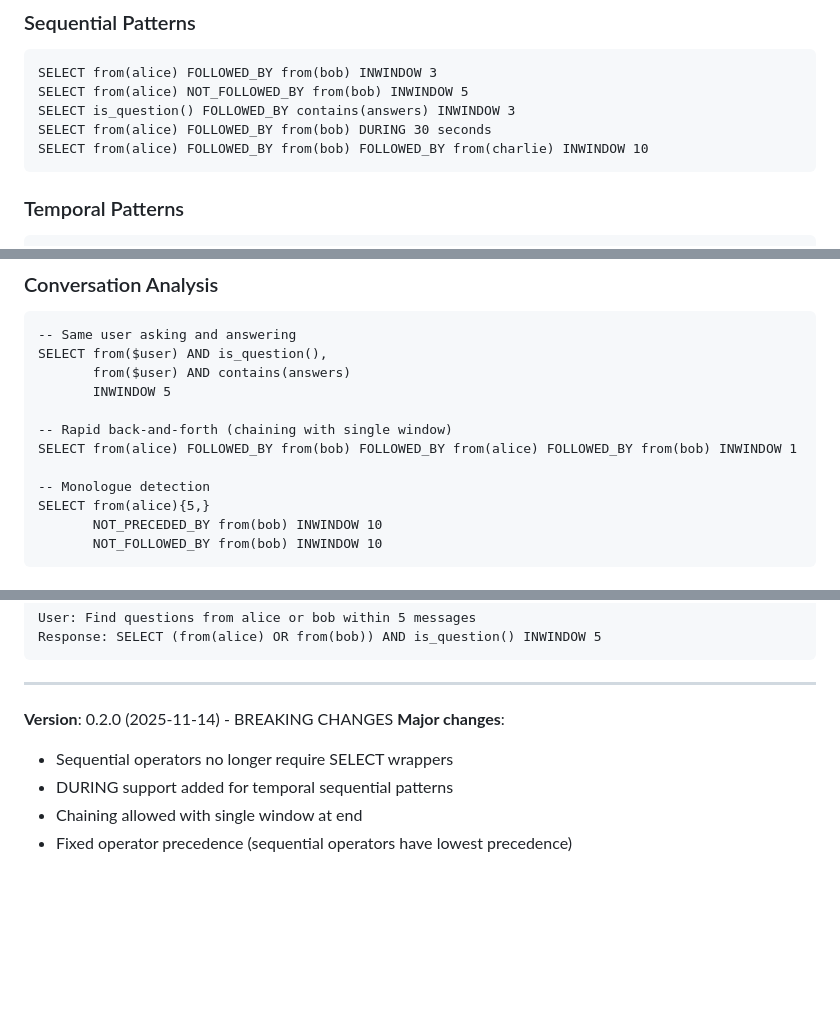
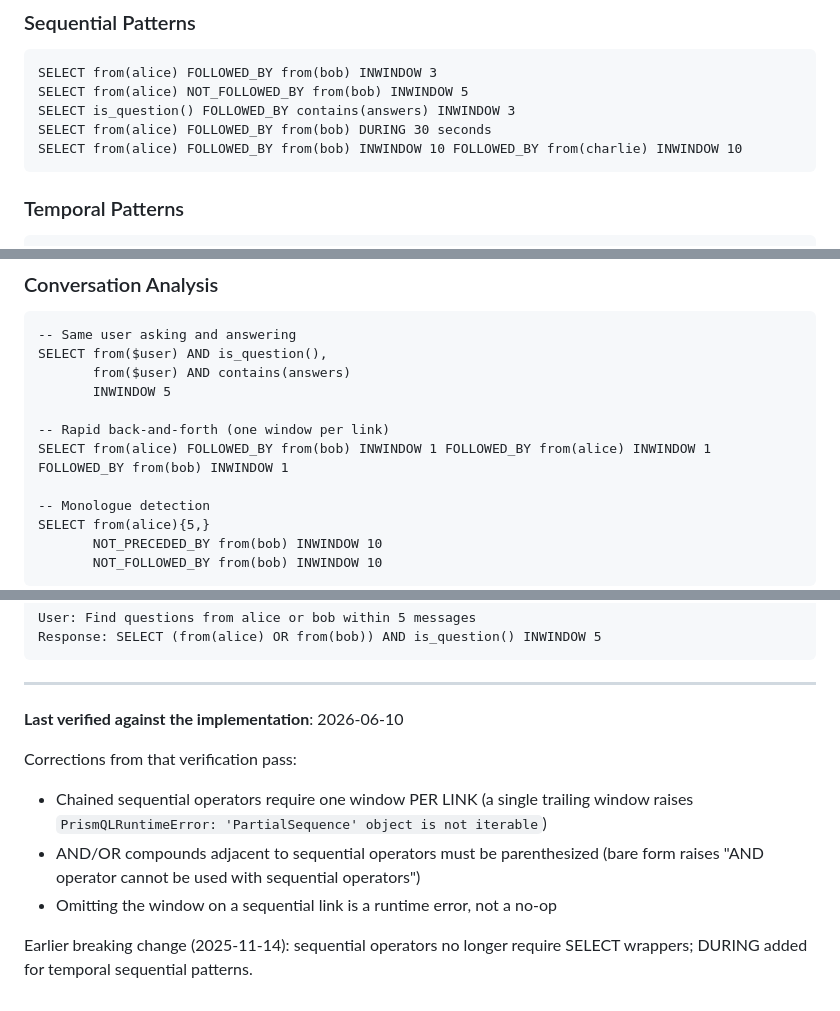
Before and after one commit to mechanicpanic/prismql, a Markdown page: LANGUAGE_REFERENCE.md, 3 parts joined by grey strips. GitHub-like rendering; blank space fills up the shorter version.

````diff
--- a/LANGUAGE_REFERENCE.md
+++ b/LANGUAGE_REFERENCE.md
@@ -235,7 +236,7 @@ SELECT from(alice) FOLLOWED_BY from(bob) INWINDOW 3
 SELECT from(alice) NOT_FOLLOWED_BY from(bob) INWINDOW 5
 SELECT is_question() FOLLOWED_BY contains(answers) INWINDOW 3
 SELECT from(alice) FOLLOWED_BY from(bob) DURING 30 seconds
-SELECT from(alice) FOLLOWED_BY from(bob) FOLLOWED_BY from(charlie) INWINDOW 10
+SELECT from(alice) FOLLOWED_BY from(bob) INWINDOW 10 FOLLOWED_BY from(charlie) INWINDOW 10
 ```
 
 ### Temporal Patterns
@@ -327,8 +329,8 @@ SELECT from($user) AND is_question(),
        from($user) AND contains(answers)
        INWINDOW 5
 
--- Rapid back-and-forth (chaining with single window)
-SELECT from(alice) FOLLOWED_BY from(bob) FOLLOWED_BY from(alice) FOLLOWED_BY from(bob) INWINDOW 1
+-- Rapid back-and-forth (one window per link)
+SELECT from(alice) FOLLOWED_BY from(bob) INWINDOW 1 FOLLOWED_BY from(alice) INWINDOW 1 FOLLOWED_BY from(bob) INWINDOW 1
 
 -- Monologue detection
 SELECT from(alice){5,}
@@ -394,9 +396,11 @@ Response: SELECT (from(alice) OR from(bob)) AND is_question() INWINDOW 5
 
 ---
 
-**Version**: 0.2.0 (2025-11-14) - BREAKING CHANGES
-**Major changes**:
-- Sequential operators no longer require SELECT wrappers
-- DURING support added for temporal sequential patterns
-- Chaining allowed with single window at end
-- Fixed operator precedence (sequential operators have lowest precedence)
+**Last verified against the implementation**: 2026-06-10
+
+Corrections from that verification pass:
+- Chained sequential operators require one window PER LINK (a single trailing window raises `PrismQLRuntimeError: 'PartialSequence' object is not iterable`)
+- AND/OR compounds adjacent to sequential operators must be parenthesized (bare form raises "AND operator cannot be used with sequential operators")
+- Omitting the window on a sequential link is a runtime error, not a no-op
+
+Earlier breaking change (2025-11-14): sequential operators no longer require SELECT wrappers; DURING added for temporal sequential patterns.
````
Also changed, not shown: other parts of LANGUAGE_REFERENCE.md (+24 -22 lines).
